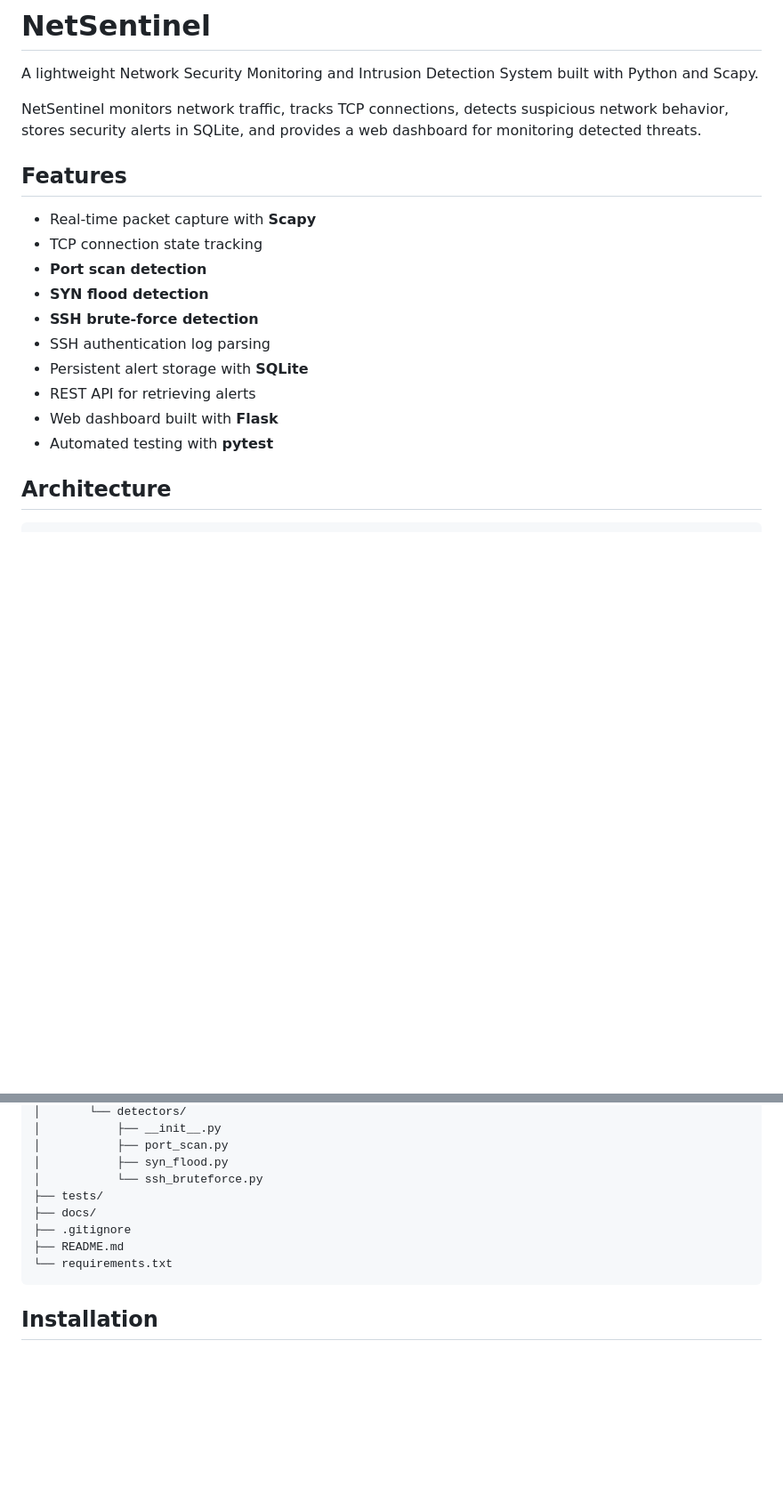
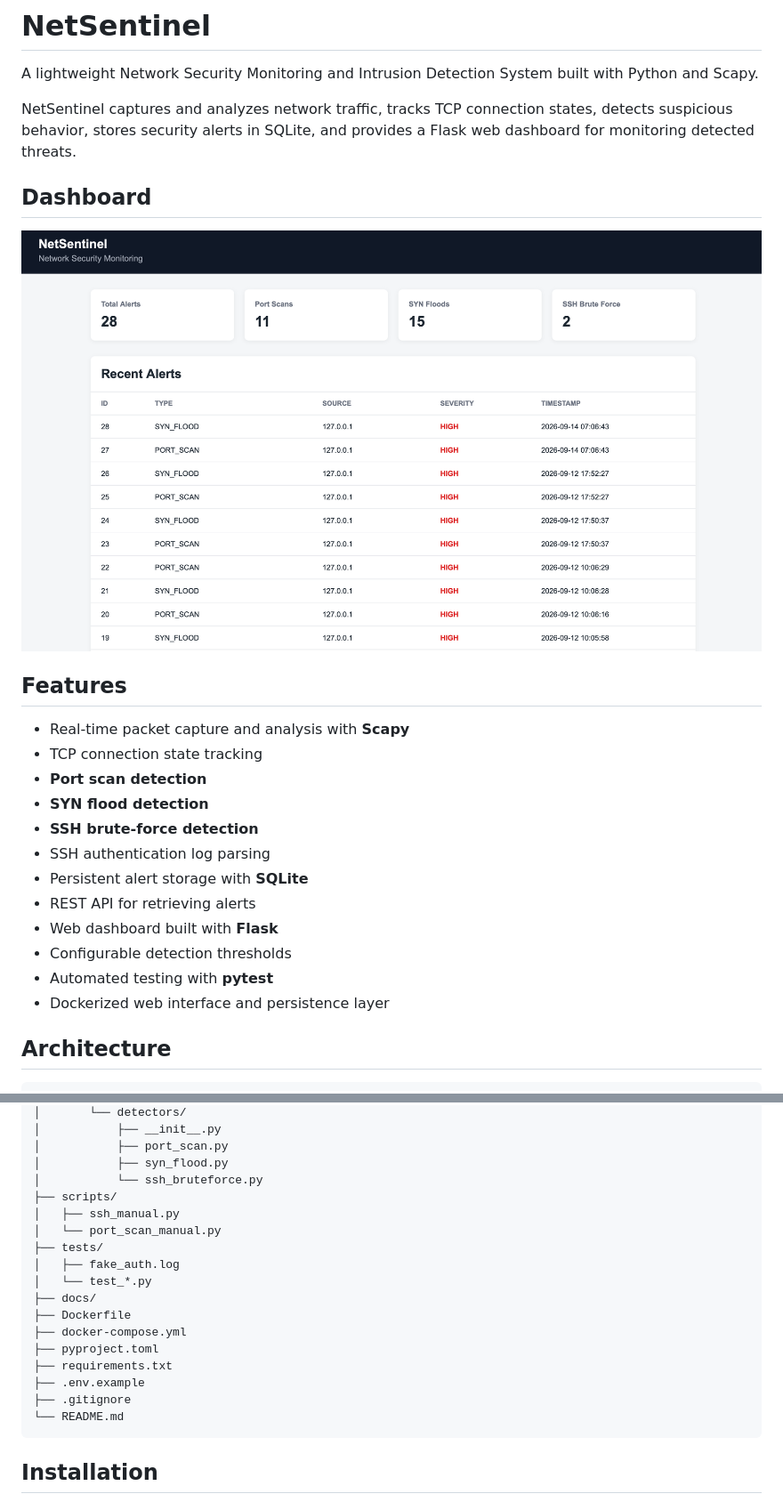
Before and after one commit to kha-adam/netsentinel, a Markdown page: README.md, 2 parts joined by grey strips. Shown: that part at 89% size. Rendered like a GitHub page; pictures changed too: assets/dashboard.png (added); blank space fills up the shorter version.

````diff
--- a/README.md
+++ b/README.md
@@ -2,11 +2,15 @@
 
 A lightweight Network Security Monitoring and Intrusion Detection System built with Python and Scapy.
 
-NetSentinel monitors network traffic, tracks TCP connections, detects suspicious network behavior, stores security alerts in SQLite, and provides a web dashboard for monitoring detected threats.
+NetSentinel captures and analyzes network traffic, tracks TCP connection states, detects suspicious behavior, stores security alerts in SQLite, and provides a Flask web dashboard for monitoring detected threats.
+
+## Dashboard
+
+<img src="assets/dashboard.png" alt="NetSentinel dashboard" width="900">
 
 ## Features
 
-* Real-time packet capture with **Scapy**
+* Real-time packet capture and analysis with **Scapy**
 * TCP connection state tracking
 * **Port scan detection**
 * **SYN flood detection**
@@ -15,7 +19,9 @@ NetSentinel monitors network traffic, tracks TCP connections, detects suspicious
 * Persistent alert storage with **SQLite**
 * REST API for retrieving alerts
 * Web dashboard built with **Flask**
+* Configurable detection thresholds
 * Automated testing with **pytest**
+* Dockerized web interface and persistence layer
 
 ## Architecture
 
@@ -145,11 +171,20 @@ netsentinel/
 │           ├── port_scan.py
 │           ├── syn_flood.py
 │           └── ssh_bruteforce.py
+├── scripts/
+│   ├── ssh_manual.py
+│   └── port_scan_manual.py
 ├── tests/
+│   ├── fake_auth.log
+│   └── test_*.py
 ├── docs/
+├── Dockerfile
+├── docker-compose.yml
+├── pyproject.toml
+├── requirements.txt
+├── .env.example
 ├── .gitignore
-├── README.md
-└── requirements.txt
+└── README.md
 ```
 
 ## Installation
````
Also changed, not shown: other parts of README.md (+108 -31 lines), image.png (added), 7 other files.
